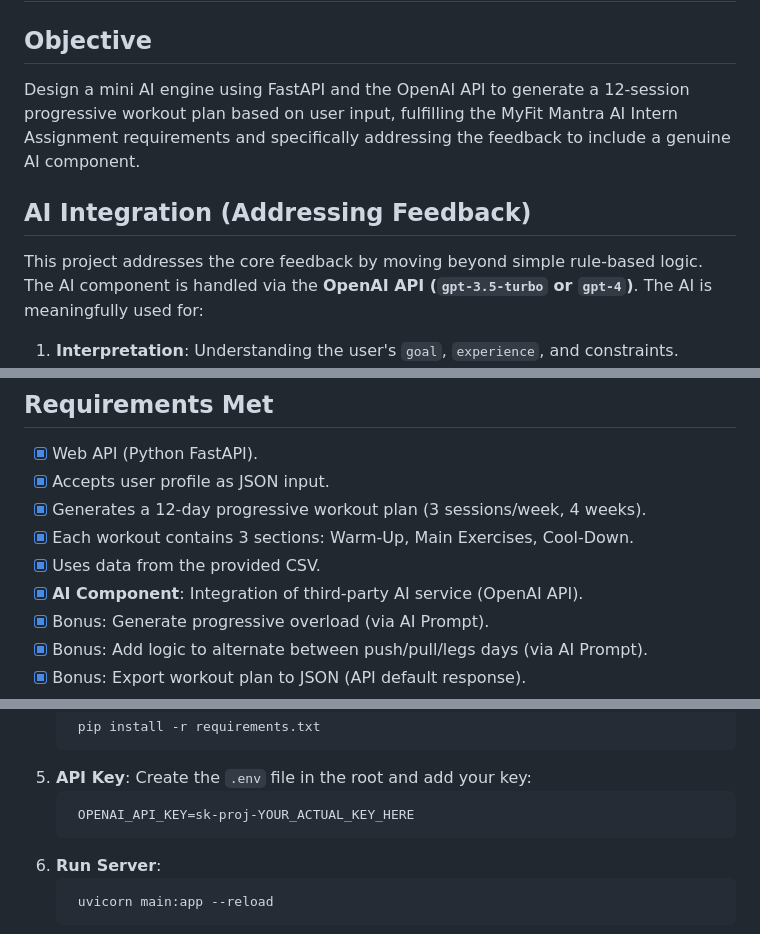
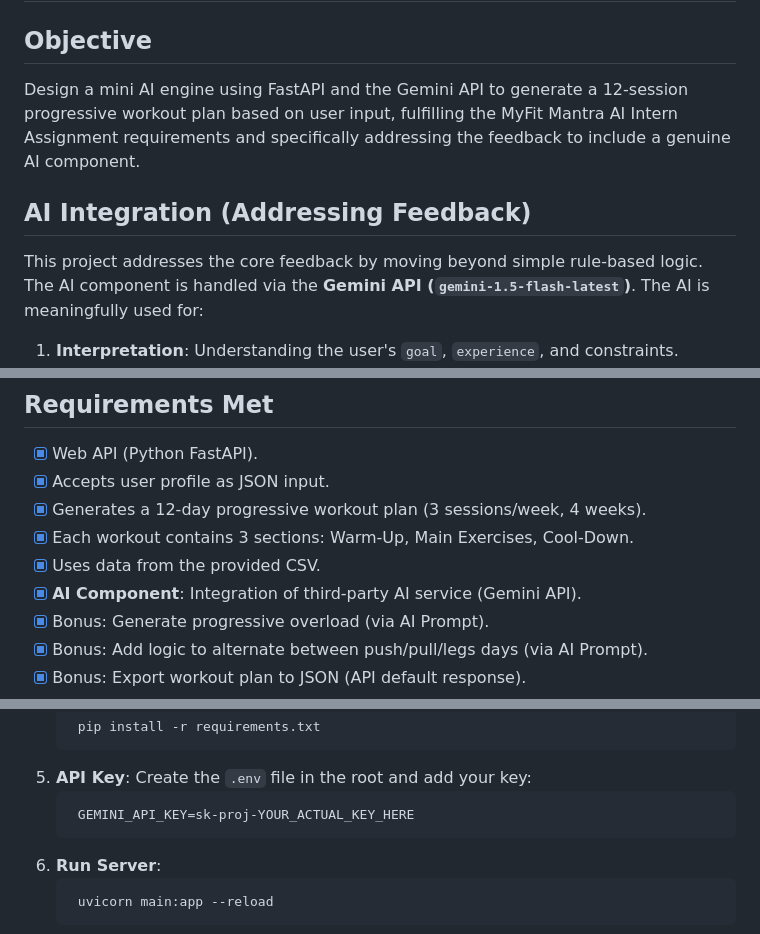
Before and after one commit to srikishore5727/ai_workout_planner, a Markdown page: README.md, 3 parts joined by grey strips. Drawn GitHub-style.

````diff
--- a/README.md
+++ b/README.md
@@ -1,11 +1,11 @@
 # MyFit Mantra AI - Workout Plan Generator
 
 ## Objective
-Design a mini AI engine using FastAPI and the OpenAI API to generate a 12-session progressive workout plan based on user input, fulfilling the MyFit Mantra AI Intern Assignment requirements and specifically addressing the feedback to include a genuine AI component.
+Design a mini AI engine using FastAPI and the Gemini API to generate a 12-session progressive workout plan based on user input, fulfilling the MyFit Mantra AI Intern Assignment requirements and specifically addressing the feedback to include a genuine AI component.
 
 ## AI Integration (Addressing Feedback)
 This project addresses the core feedback by moving beyond simple rule-based logic.
-The AI component is handled via the **OpenAI API (`gpt-3.5-turbo` or `gpt-4`)**.
+The AI component is handled via the **Gemini API (`gemini-1.5-flash-latest`)**.
 The AI is meaningfully used for:
 1.  **Interpretation**: Understanding the user's `goal`, `experience`, and constraints.
 2.  **Dynamic Selection**: Choosing suitable exercises from a pre-filtered list (filtered by Python logic for equipment/level).
@@ -25,7 +25,7 @@ Python/Pandas is used for loading, cleaning, and strictly pre-filtering the exer
 - [x] Generates a 12-day progressive workout plan (3 sessions/week, 4 weeks).
 - [x] Each workout contains 3 sections: Warm-Up, Main Exercises, Cool-Down.
 - [x] Uses data from the provided CSV.
-- [x] **AI Component**: Integration of third-party AI service (OpenAI API).
+- [x] **AI Component**: Integration of third-party AI service (Gemini API).
 - [x] Bonus: Generate progressive overload (via AI Prompt).
 - [x] Bonus: Add logic to alternate between push/pull/legs days (via AI Prompt).
 - [x] Bonus: Export workout plan to JSON (API default response).
@@ -54,7 +54,7 @@ Python/Pandas is used for loading, cleaning, and strictly pre-filtering the exer
       ```
 5.  **API Key**: Create the `.env` file in the root and add your key:
       ```bash
-       OPENAI_API_KEY=sk-proj-YOUR_ACTUAL_KEY_HERE
+       GEMINI_API_KEY=sk-proj-YOUR_ACTUAL_KEY_HERE
       ```
 6.  **Run Server**:
      ```bash
````
